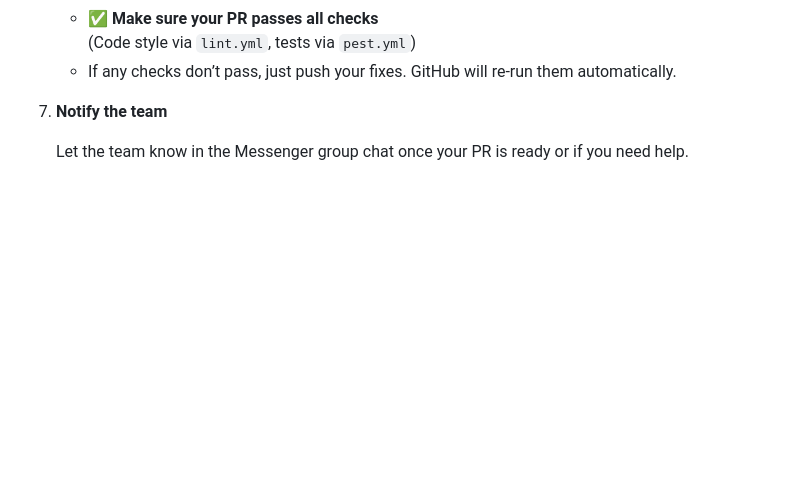
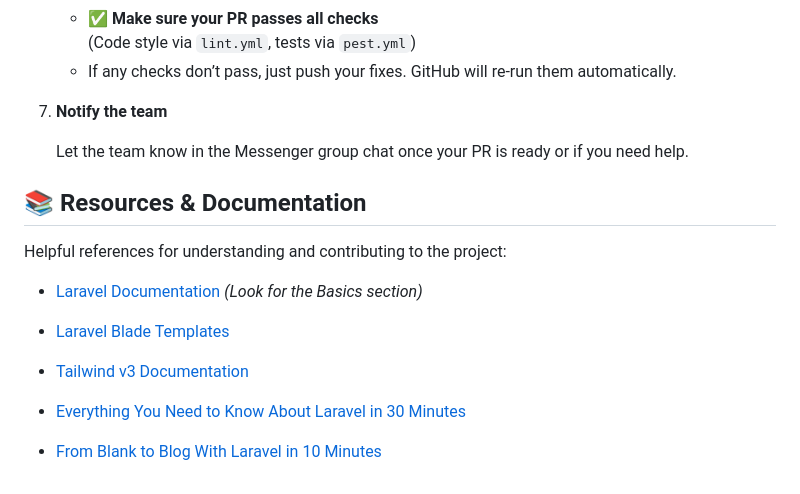
Before and after one commit to COMP-016-Web-Development-Group-1/HomeRoom, a Markdown page: README.md, the part around the change. GitHub-like rendering; blank space fills up the shorter version.

Commit message:
docs: add resources and documentation section to README.md

```diff
--- a/README.md
+++ b/README.md
@@ -246,3 +246,14 @@ vendor/bin/pint
 7. **Notify the team**
 
     Let the team know in the Messenger group chat once your PR is ready or if you need help.
+
+## 📚 Resources & Documentation
+
+Helpful references for understanding and contributing to the project:
+
+- [Laravel Documentation](https://laravel.com/docs) _(Look for the Basics section)_
+- [Laravel Blade Templates](https://laravel.com/docs/12.x/blade)
+- [Tailwind v3 Documentation](https://v3.tailwindcss.com/docs/display)
+
+- [Everything You Need to Know About Laravel in 30 Minutes](https://www.youtube.com/watch?v=e7z6KJkGhmg)
+- [From Blank to Blog With Laravel in 10 Minutes](https://www.youtube.com/watch?v=Miea-1jTYl0)
```
